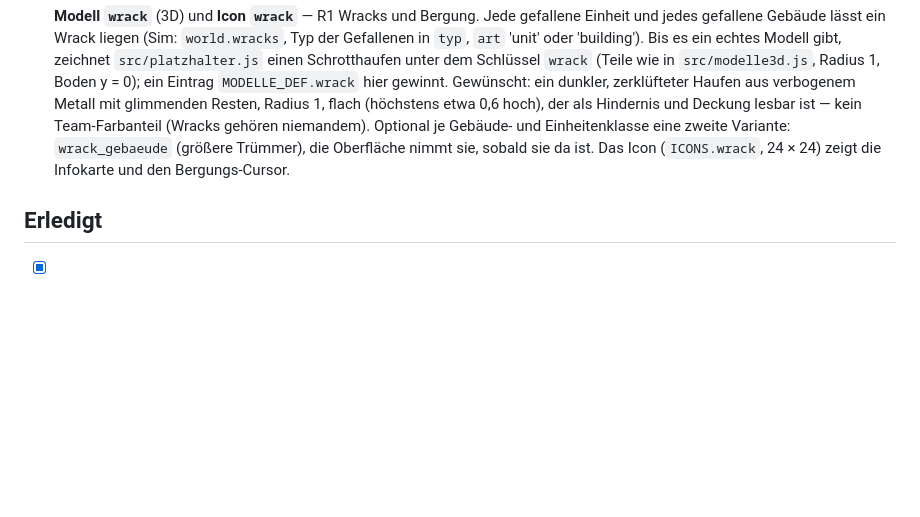
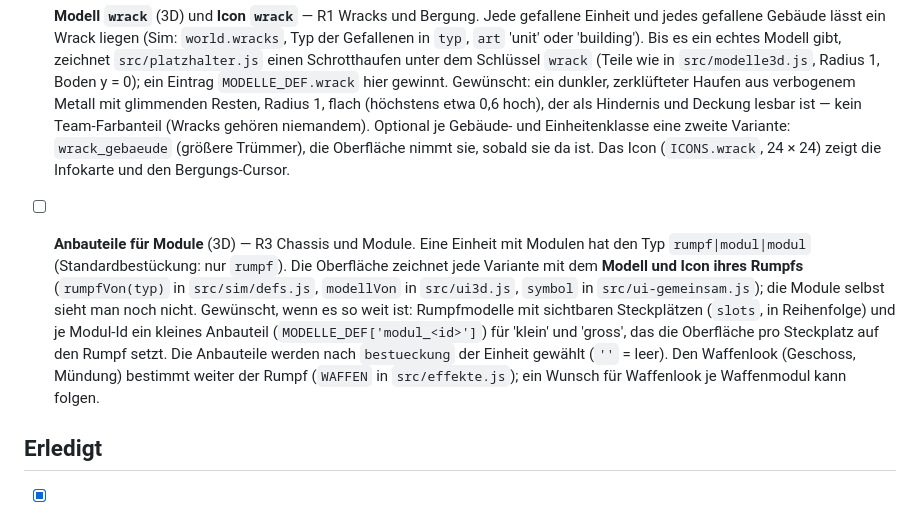
Before and after one commit to BRKNLimit/dreiReiche, a Markdown page: docs/grafik/wuensche.md, the part around the change. Rendered like a GitHub page; blank space fills up the shorter version.

```diff
--- a/docs/grafik/wuensche.md
+++ b/docs/grafik/wuensche.md
@@ -19,6 +19,15 @@ Format:
       etwa 0,6 hoch), der als Hindernis und Deckung lesbar ist — kein Team-Farbanteil (Wracks gehören niemandem). Optional
       je Gebäude- und Einheitenklasse eine zweite Variante: `wrack_gebaeude` (größere Trümmer), die Oberfläche nimmt sie, sobald
       sie da ist. Das Icon (`ICONS.wrack`, 24 × 24) zeigt die Infokarte und den Bergungs-Cursor.
+
+- [ ] **Anbauteile für Module** (3D) — R3 Chassis und Module. Eine Einheit mit Modulen hat den Typ `rumpf|modul|modul`
+      (Standardbestückung: nur `rumpf`). Die Oberfläche zeichnet jede Variante mit dem **Modell und Icon ihres Rumpfs**
+      (`rumpfVon(typ)` in `src/sim/defs.js`, `modellVon` in `src/ui3d.js`, `symbol` in `src/ui-gemeinsam.js`); die Module
+      selbst sieht man noch nicht. Gewünscht, wenn es so weit ist: Rumpfmodelle mit sichtbaren Steckplätzen (`slots`, in
+      Reihenfolge) und je Modul-Id ein kleines Anbauteil (`MODELLE_DEF['modul_<id>']`) für 'klein' und 'gross', das die
+      Oberfläche pro Steckplatz auf den Rumpf setzt. Die Anbauteile werden nach `bestueckung` der Einheit gewählt (`''` = leer).
+      Den Waffenlook (Geschoss, Mündung) bestimmt weiter der Rumpf (`WAFFEN` in `src/effekte.js`); ein Wunsch für Waffenlook
+      je Waffenmodul kann folgen.
 
 
 
```
Also changed, not shown: CHANGELOG.md (+30 -0 lines), CLAUDE.md (+10 -0 lines).
